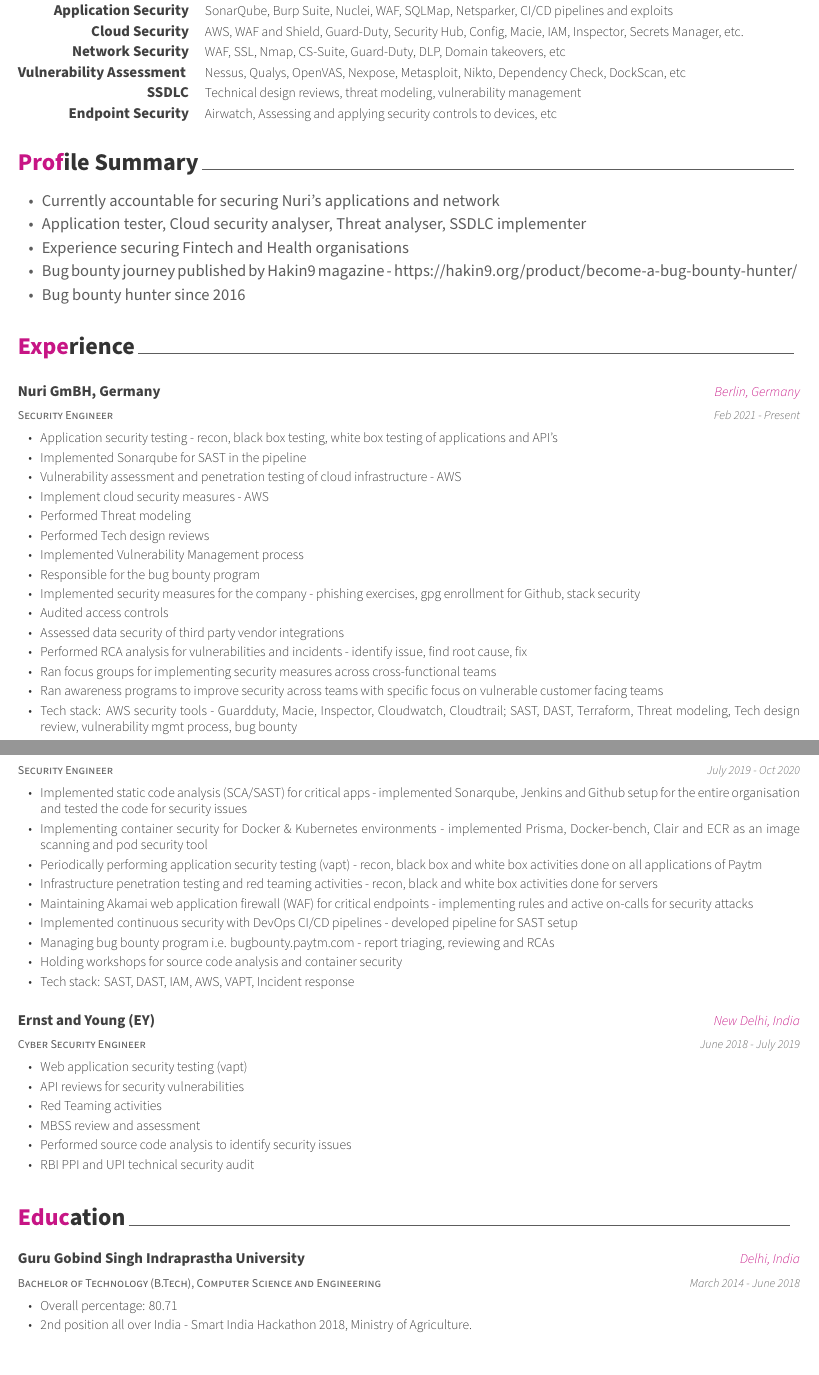
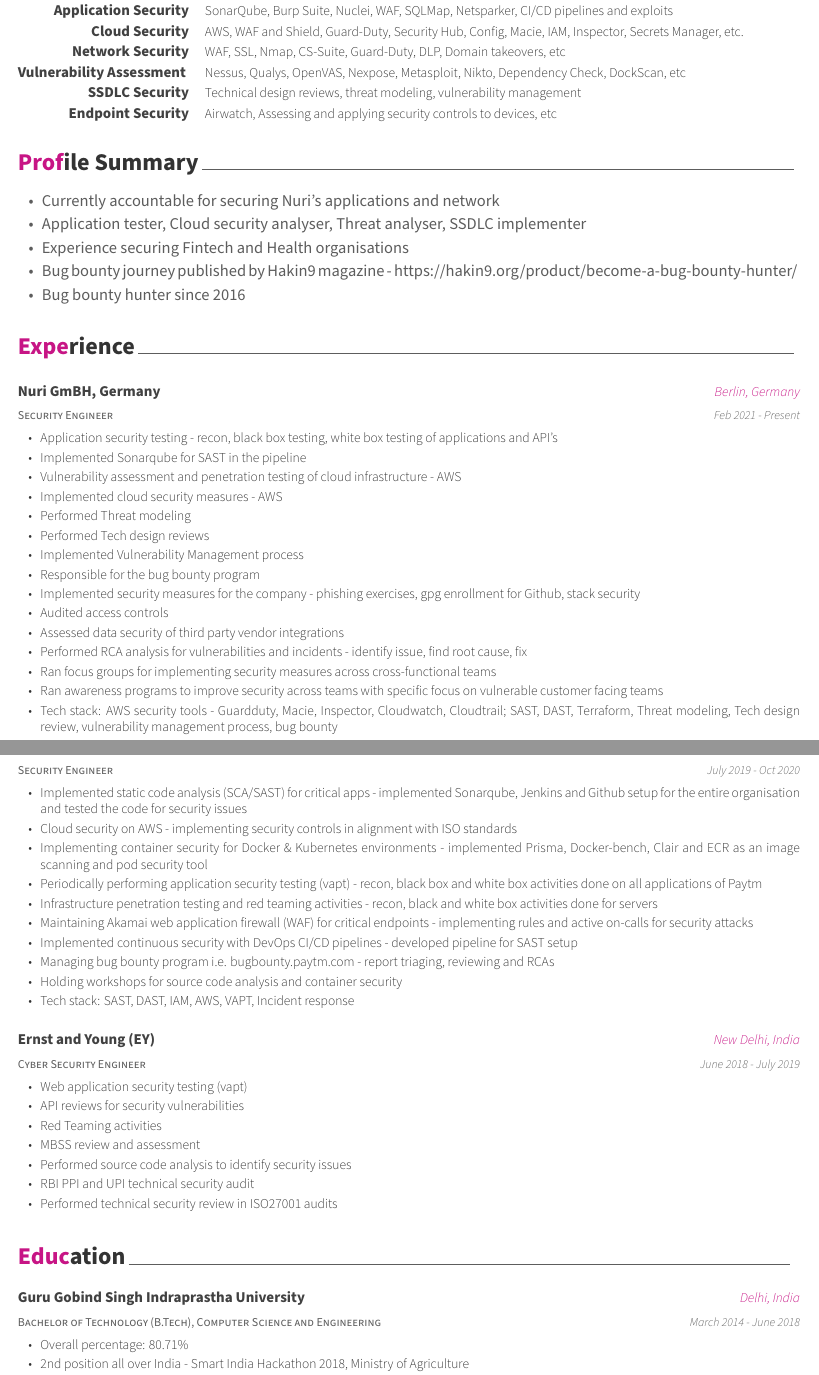
Before and after one commit to HarmeetB/meet-cv-LaTex, a LaTeX CV (harmeet-cv.tex, which reads cv-sections/education.tex, cv-sections/experience.tex, cv-sections/skills.tex): two parts of pages 1 and 2 of 2 before the commit and two parts of pages 1 and 2 of 3 after it, joined at a grey line, cut so that both start at the same text. Compiled offline with XeLaTeX.

Commit message:
fix experience

```diff
--- a/cv-sections/education.tex
+++ b/cv-sections/education.tex
@@ -7,10 +7,10 @@
     {March 2014 - June 2018} % Date(s)
     {
       \begin{cvitems} % Description(s) bullet points
-        \item {Overall percentage: 80.71}
-        \item {2nd position all over India - Smart India Hackathon 2018, Ministry of Agriculture.}
-        \item {2nd position all over India - Smart India Hackathon 2017, Ministry of Aviation.}
-        \item {Google Grace Hopper Scholarship, 2017.}
+        \item {Overall percentage: 80.71\%}
+        \item {2nd position all over India - Smart India Hackathon 2018, Ministry of Agriculture}
+        \item {2nd position all over India - Smart India Hackathon 2017, Ministry of Aviation}
+        \item {Google Grace Hopper Scholarship, 2017}
       \end{cvitems}
     }
 
--- a/cv-sections/experience.tex
+++ b/cv-sections/experience.tex
@@ -12,7 +12,7 @@
         \item {Application security testing - recon, black box testing, white box testing of applications and API's}
         \item {Implemented Sonarqube for SAST in the pipeline}
         \item {Vulnerability assessment and penetration testing of cloud infrastructure - AWS}
-        \item {Implement cloud security measures - AWS}
+        \item {Implemented cloud security measures - AWS}
         \item {Performed Threat modeling}
         \item {Performed Tech design reviews}
         \item {Implemented Vulnerability Management process}
@@ -23,7 +23,7 @@
         \item {Performed RCA analysis for vulnerabilities and incidents - identify issue, find root cause, fix}
         \item {Ran focus groups for implementing security measures across cross-functional teams}
         \item {Ran awareness programs to improve security across teams with specific focus on vulnerable customer facing teams}
-        \item {Tech stack: AWS security tools - Guardduty, Macie, Inspector, Cloudwatch, Cloudtrail; SAST, DAST, Terraform, Threat modeling, Tech design review, vulnerability mgmt process, bug bounty}
+        \item {Tech stack: AWS security tools - Guardduty, Macie, Inspector, Cloudwatch, Cloudtrail; SAST, DAST, Terraform, Threat modeling, Tech design review, vulnerability management process, bug bounty}
       \end{cvitems}
     }
 
@@ -54,6 +54,7 @@
     {
       \begin{cvitems} % Description(s) of tasks/responsibilities
         \item {Implemented static code analysis (SCA/SAST) for critical apps - implemented Sonarqube, Jenkins and Github setup for the entire organisation and tested the code for security issues}
+        \item {Cloud security on AWS - implementing security controls in alignment with ISO standards}
         \item {Implementing container security for Docker \& Kubernetes environments - implemented Prisma, Docker-bench, Clair and ECR as an image scanning and pod security tool}
         \item {Periodically performing application security testing (vapt) - recon, black box and white box activities done on all applications of Paytm}
         \item {Infrastructure penetration testing and red teaming activities - recon, black and white box activities done for servers}
@@ -78,6 +79,7 @@
         \item {MBSS review and assessment}
         \item {Performed source code analysis to identify security issues}
         \item {RBI PPI and UPI technical security audit}
+        \item {Performed technical security review in ISO27001 audits}
       \end{cvitems}
     }
 
--- a/cv-sections/skills.tex
+++ b/cv-sections/skills.tex
@@ -23,7 +23,7 @@
     {Nessus, Qualys, OpenVAS, Nexpose, Metasploit, Nikto, Dependency Check, DockScan, etc } % Skills
 
   \cvskill
-    {SSDLC}
+    {SSDLC Security}
     {Technical design reviews, threat modeling, vulnerability management} % Skills
 
   \cvskill
```
